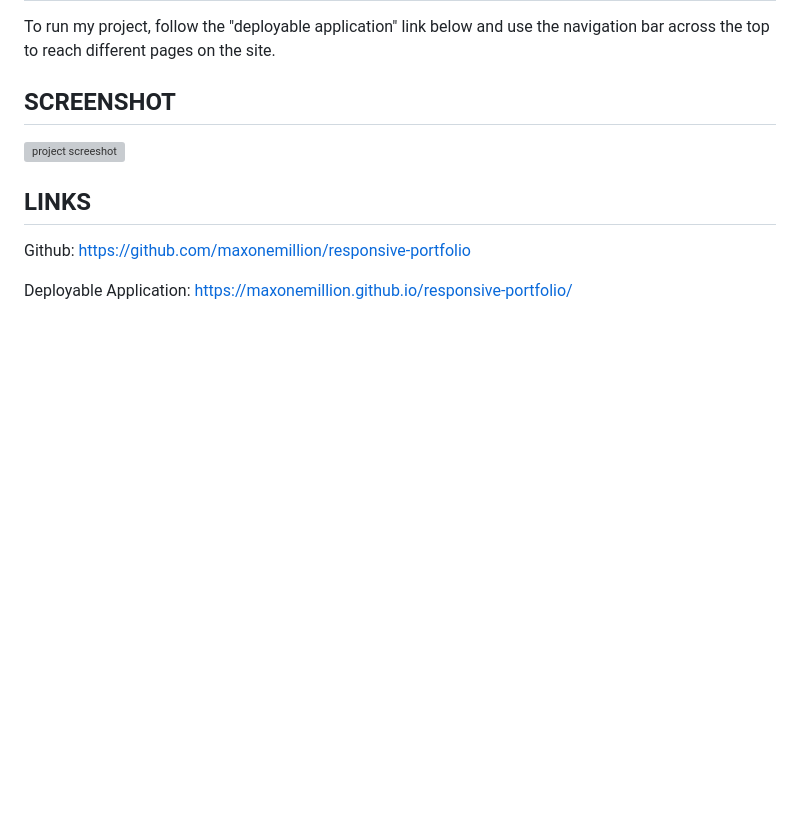
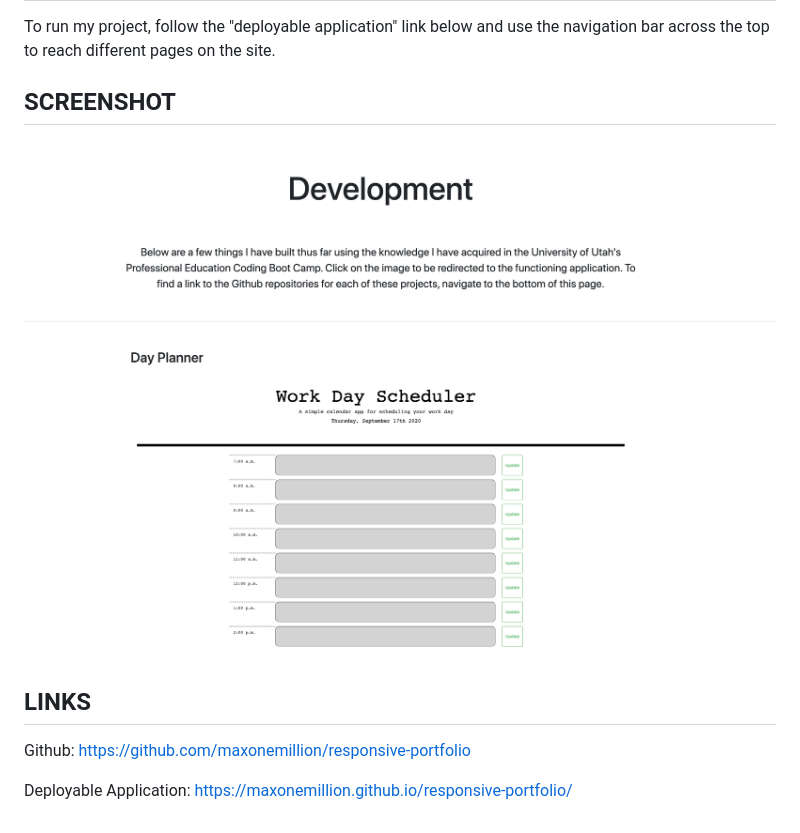
Before and after one commit to maxonemillion/responsive-portfolio, a Markdown page: README.md, the part around the change. Rendered like a GitHub page; pictures changed too: html/screenshot.png (added); blank space fills up the shorter version; grey boxes are pictures that could not be loaded.

```diff
--- a/README.md
+++ b/README.md
@@ -11,7 +11,7 @@ I learned how to build a basic responsive website using Bootstrap documentation.
 To run my project, follow the "deployable application" link below and use the navigation bar across the top to reach different pages on the site.
 
 ## SCREENSHOT
-![project screeshot](images/screenshot.png)
+![project screeshot](html/screenshot.png)
 
 ## LINKS
 Github: https://github.com/maxonemillion/responsive-portfolio
```
